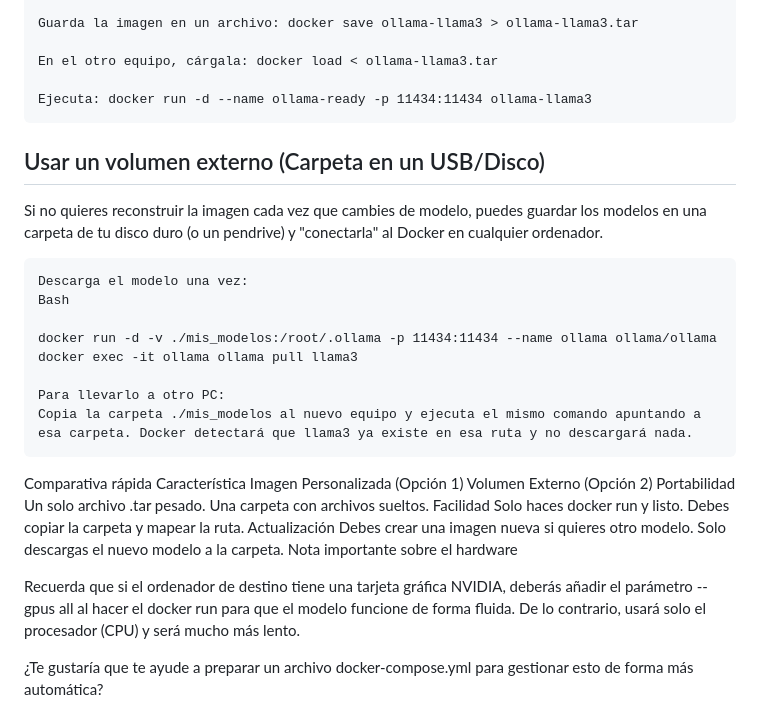
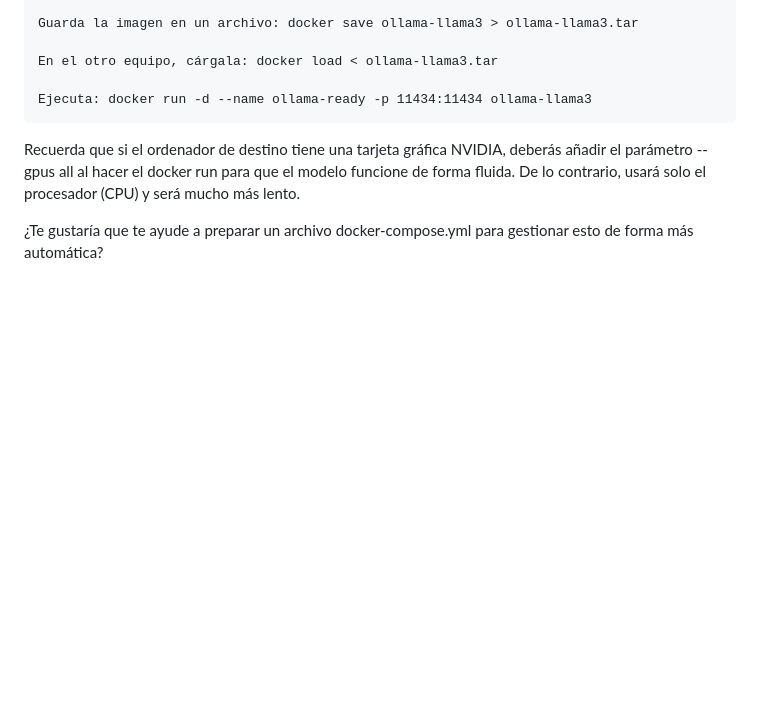
Before and after one commit to A-nit-A/AI_Triage, a Markdown page: Ollama/Docker.md, the part around one of its changes. Drawn GitHub-style; blank space fills up the shorter version.

```diff
--- a/Ollama/Dockerm.md
+++ b/Ollama/Docker.md
@@ -29,25 +97,7 @@ Pasos para crearla y moverla:
 
     Ejecuta: docker run -d --name ollama-ready -p 11434:11434 ollama-llama3
 
-## Usar un volumen externo (Carpeta en un USB/Disco)
 
-Si no quieres reconstruir la imagen cada vez que cambies de modelo, puedes guardar los modelos en una carpeta de tu disco duro (o un pendrive) y "conectarla" al Docker en cualquier ordenador.
-
-    Descarga el modelo una vez:
-    Bash
-
-    docker run -d -v ./mis_modelos:/root/.ollama -p 11434:11434 --name ollama ollama/ollama
-    docker exec -it ollama ollama pull llama3
-
-    Para llevarlo a otro PC:
-    Copia la carpeta ./mis_modelos al nuevo equipo y ejecuta el mismo comando apuntando a esa carpeta. Docker detectará que llama3 ya existe en esa ruta y no descargará nada.
-
-Comparativa rápida
-Característica	Imagen Personalizada (Opción 1)	Volumen Externo (Opción 2)
-Portabilidad	Un solo archivo .tar pesado.	Una carpeta con archivos sueltos.
-Facilidad	Solo haces docker run y listo.	Debes copiar la carpeta y mapear la ruta.
-Actualización	Debes crear una imagen nueva si quieres otro modelo.	Solo descargas el nuevo modelo a la carpeta.
-Nota importante sobre el hardware
 
 Recuerda que si el ordenador de destino tiene una tarjeta gráfica NVIDIA, deberás añadir el parámetro --gpus all al hacer el docker run para que el modelo funcione de forma fluida. De lo contrario, usará solo el procesador (CPU) y será mucho más lento.
 
```
Also changed, not shown: other parts of Ollama/Docker.md (+75 -7 lines).
